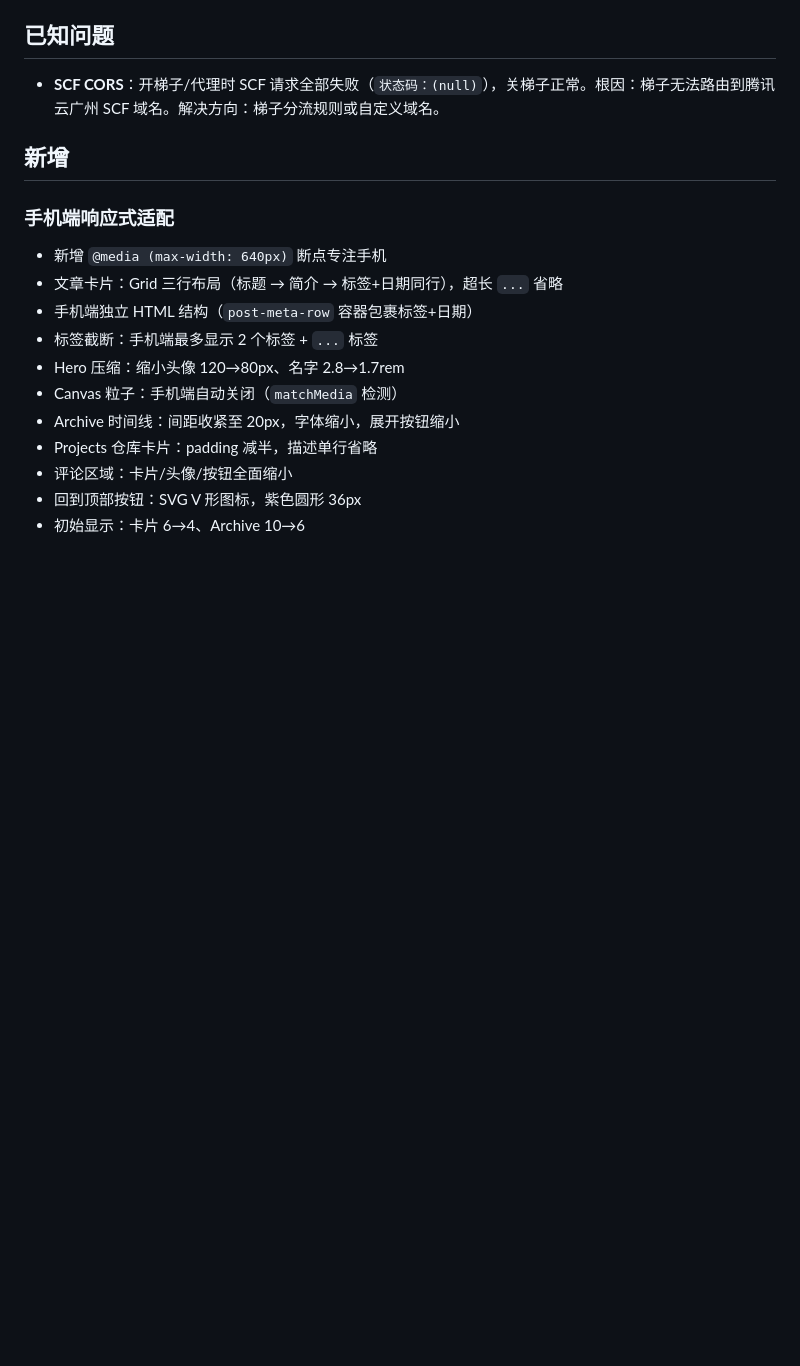
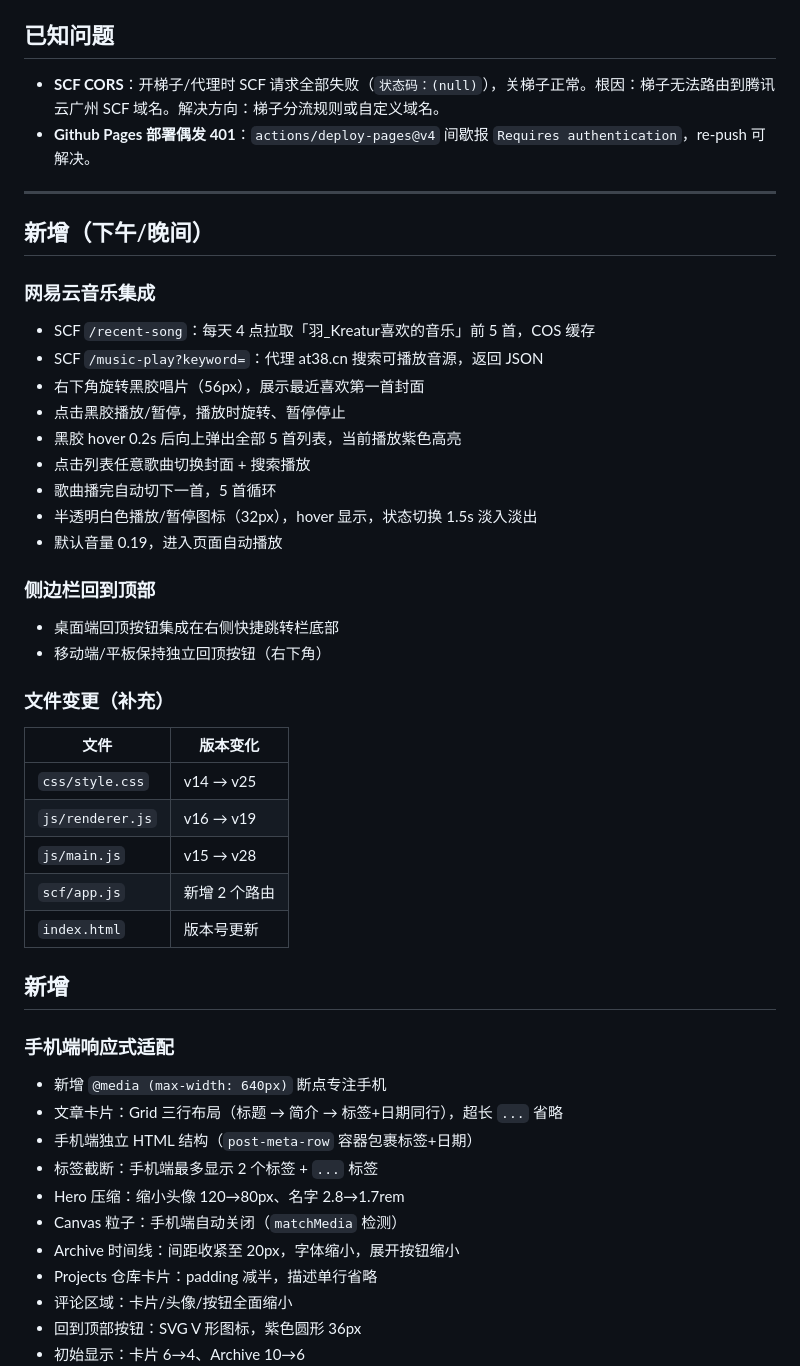
Before and after one commit to Kreatur-ECHO/Kreatur-ECHO.github.io, a Markdown page: 更新日志/2026-06-10.md, the part around the change. Rendered like a GitHub page; blank space fills up the shorter version.

```diff
--- a/更新日志/2026-06-10.md
+++ b/更新日志/2026-06-10.md
@@ -63,6 +63,35 @@
 ## 已知问题
 
 - **SCF CORS**：开梯子/代理时 SCF 请求全部失败（`状态码：(null)`），关梯子正常。根因：梯子无法路由到腾讯云广州 SCF 域名。解决方向：梯子分流规则或自定义域名。
+- **Github Pages 部署偶发 401**：`actions/deploy-pages@v4` 间歇报 `Requires authentication`，re-push 可解决。
+
+---
+
+## 新增（下午/晚间）
+
+### 网易云音乐集成
+- SCF `/recent-song`：每天 4 点拉取「羽_Kreatur喜欢的音乐」前 5 首，COS 缓存
+- SCF `/music-play?keyword=`：代理 at38.cn 搜索可播放音源，返回 JSON
+- 右下角旋转黑胶唱片（56px），展示最近喜欢第一首封面
+- 点击黑胶播放/暂停，播放时旋转、暂停停止
+- 黑胶 hover 0.2s 后向上弹出全部 5 首列表，当前播放紫色高亮
+- 点击列表任意歌曲切换封面 + 搜索播放
+- 歌曲播完自动切下一首，5 首循环
+- 半透明白色播放/暂停图标（32px），hover 显示，状态切换 1.5s 淡入淡出
+- 默认音量 0.19，进入页面自动播放
+
+### 侧边栏回到顶部
+- 桌面端回顶按钮集成在右侧快捷跳转栏底部
+- 移动端/平板保持独立回顶按钮（右下角）
+
+### 文件变更（补充）
+| 文件 | 版本变化 |
+|------|----------|
+| `css/style.css` | v14 → v25 |
+| `js/renderer.js` | v16 → v19 |
+| `js/main.js` | v15 → v28 |
+| `scf/app.js` | 新增 2 个路由 |
+| `index.html` | 版本号更新 |
 
 ## 新增
 
```
Also changed, not shown: blog-project-record.md (+42 -4 lines).
